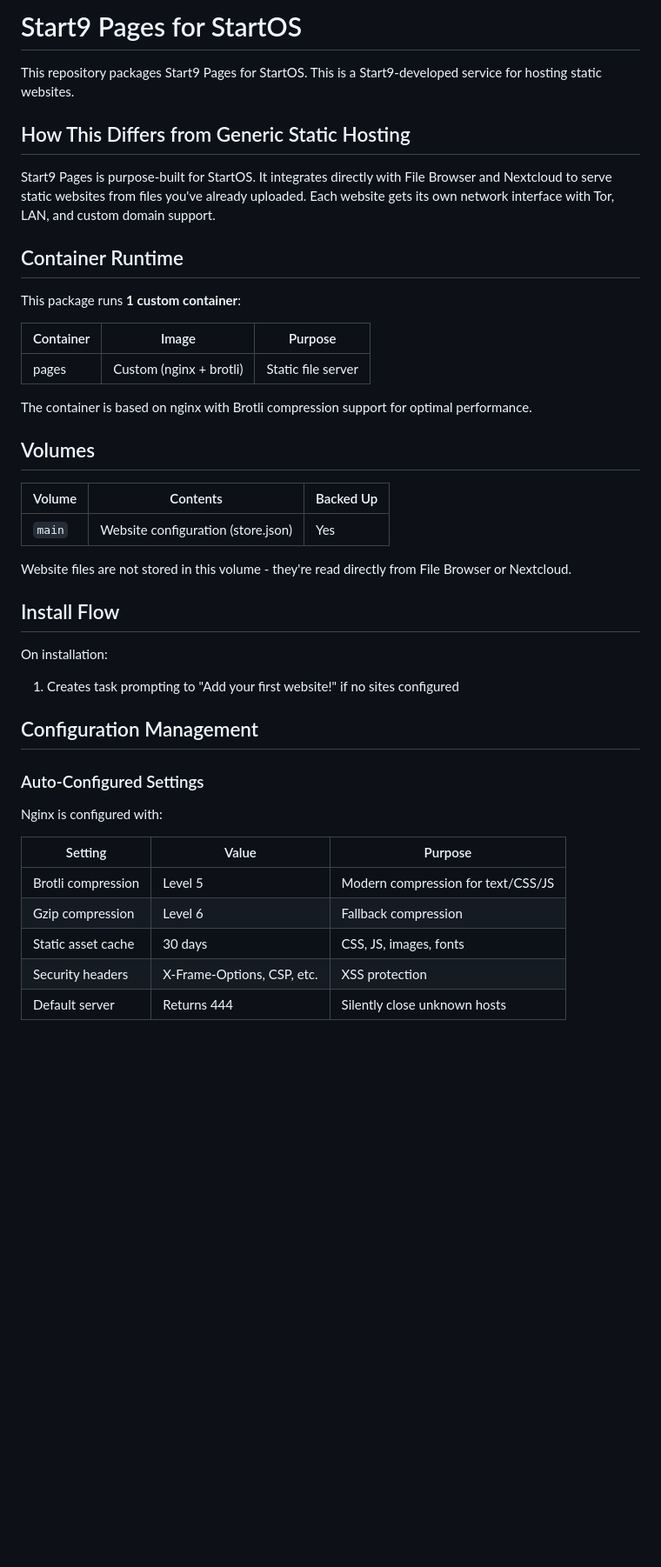
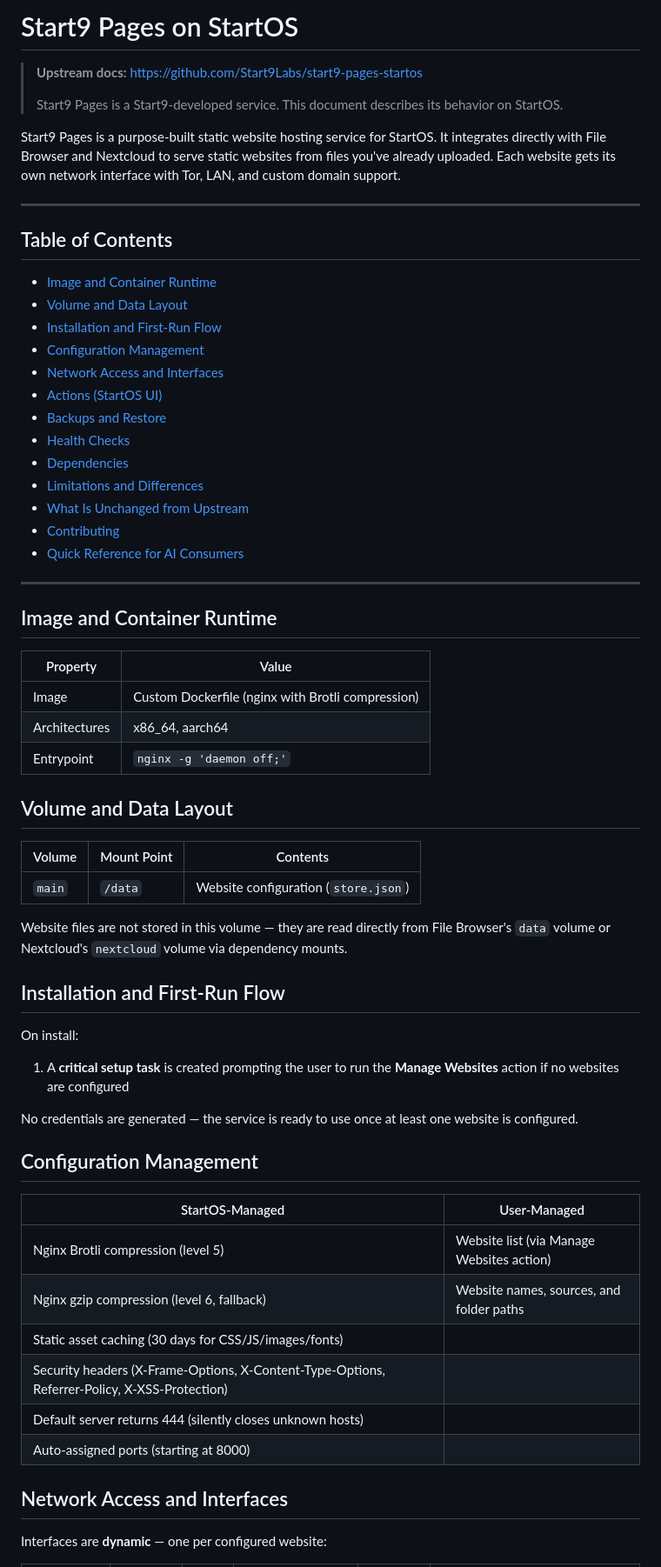
Before and after one commit to Start9Labs/start9-pages-startos, a Markdown page: README.md, the part around one of its changes. Shown at 87% size. GitHub-like rendering; blank space fills up the shorter version.

```diff
--- a/README.md
+++ b/README.md
@@ -3,47 +3,70 @@
 </p>
 
-# Start9 Pages for StartOS
+# Start9 Pages on StartOS
 
-This repository packages Start9 Pages for StartOS. This is a Start9-developed service for hosting static websites.
+> **Upstream docs:** <https://github.com/Start9Labs/start9-pages-startos>
+>
+> Start9 Pages is a Start9-developed service. This document describes its
+> behavior on StartOS.
 
-## How This Differs from Generic Static Hosting
+Start9 Pages is a purpose-built static website hosting service for StartOS. It integrates directly with File Browser and Nextcloud to serve static websites from files you've already uploaded. Each website gets its own network interface with Tor, LAN, and custom domain support.
 
-Start9 Pages is purpose-built for StartOS. It integrates directly with File Browser and Nextcloud to serve static websites from files you've already uploaded. Each website gets its own network interface with Tor, LAN, and custom domain support.
+---
 
-## Container Runtime
+## Table of Contents
 
-This package runs **1 custom container**:
+- [Image and Container Runtime](#image-and-container-runtime)
+- [Volume and Data Layout](#volume-and-data-layout)
+- [Installation and First-Run Flow](#installation-and-first-run-flow)
+- [Configuration Management](#configuration-management)
+- [Network Access and Interfaces](#network-access-and-interfaces)
+- [Actions (StartOS UI)](#actions-startos-ui)
+- [Backups and Restore](#backups-and-restore)
+- [Health Checks](#health-checks)
+- [Dependencies](#dependencies)
+- [Limitations and Differences](#limitations-and-differences)
+- [What Is Unchanged from Upstream](#what-is-unchanged-from-upstream)
+- [Contributing](#contributing)
+- [Quick Reference for AI Consumers](#quick-reference-for-ai-consumers)
 
-| Container | Image | Purpose |
-|-----------|-------|---------|
-| pages | Custom (nginx + brotli) | Static file server |
+---
 
-The container is based on nginx with Brotli compression support for optimal performance.
+## Image and Container Runtime
 
-## Volumes
+| Property | Value |
+|----------|-------|
+| Image | Custom Dockerfile (nginx with Brotli compression) |
+| Architectures | x86_64, aarch64 |
+| Entrypoint | `nginx -g 'daemon off;'` |
 
-| Volume | Contents | Backed Up |
-|--------|----------|-----------|
-| `main` | Website configuration (store.json) | Yes |
+## Volume and Data Layout
 
-Website files are not stored in this volume - they're read directly from File Browser or Nextcloud.
+| Volume | Mount Point | Contents |
+|--------|-------------|---------|
+| `main` | `/data` | Website configuration (`store.json`) |
 
-## Install Flow
+Website files are not stored in this volume — they are read directly from File Browser's `data` volume or Nextcloud's `nextcloud` volume via dependency mounts.
 
-On installation:
-1. Creates task prompting to "Add your first website!" if no sites configured
+## Installation and First-Run Flow
+
+On install:
+
+1. A **critical setup task** is created prompting the user to run the **Manage Websites** action if no websites are configured
+
+No credentials are generated — the service is ready to use once at least one website is configured.
 
 ## Configuration Management
 
-### Auto-Configured Settings
+| StartOS-Managed | User-Managed |
+|-----------------|--------------|
+| Nginx Brotli compression (level 5) | Website list (via Manage Websites action) |
+| Nginx gzip compression (level 6, fallback) | Website names, sources, and folder paths |
+| Static asset caching (30 days for CSS/JS/images/fonts) | |
+| Security headers (X-Frame-Options, X-Content-Type-Options, Referrer-Policy, X-XSS-Protection) | |
+| Default server returns 444 (silently closes unknown hosts) | |
+| Auto-assigned ports (starting at 8000) | |
 
-Nginx is configured with:
+## Network Access and Interfaces
 
-| Setting | Value | Purpose |
-|---------|-------|---------|
-| Brotli compression | Level 5 | Modern compression for text/CSS/JS |
-| Gzip compression | Level 6 | Fallback compression |
-| Static asset cache | 30 days | CSS, JS, images, fonts |
-| Security headers | X-Frame-Options, CSP, etc. | XSS protection |
-| Default server | Returns 444 | Silently close unknown hosts |
+Interfaces are **dynamic** — one per configured website:
 
```
Also changed, not shown: other parts of README.md (+64 -104 lines).
